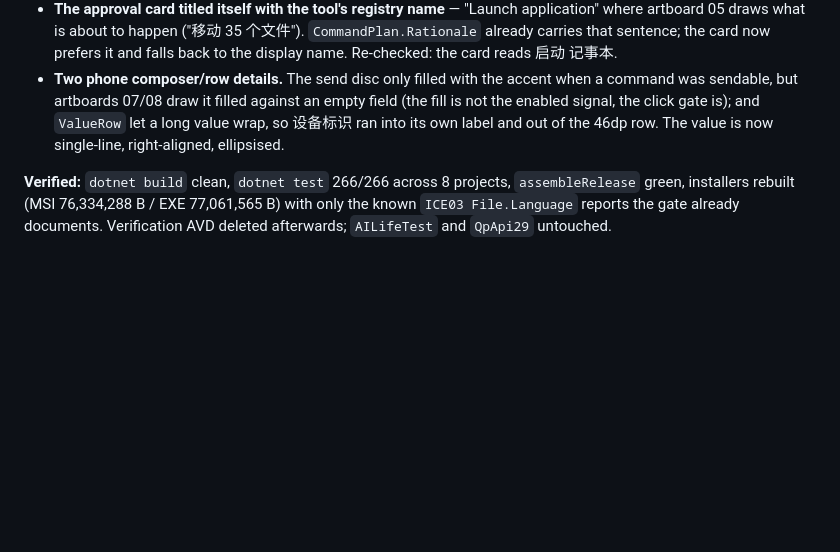
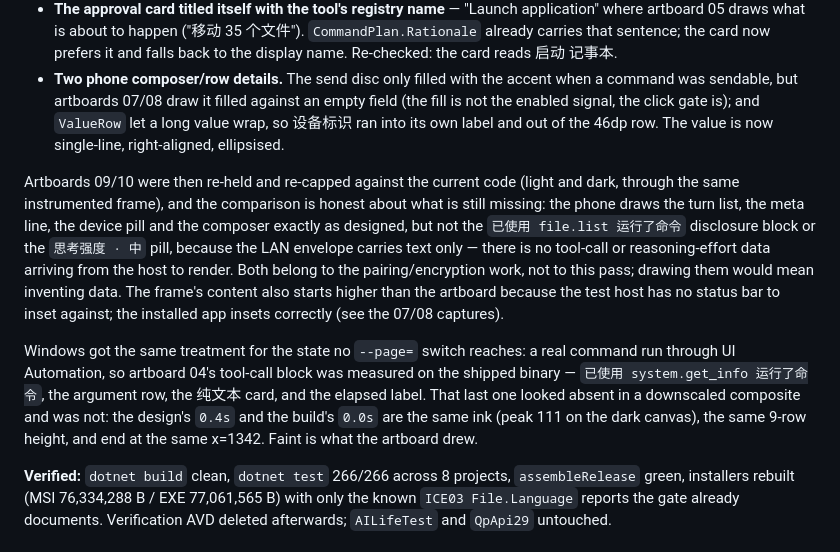
Before and after one commit to Felixssss-106/OpenAgent, a Markdown page: docs/dev-log.md, the part around the change. Drawn GitHub-style; blank space fills up the shorter version.

Commit message:
Record the last two states the shipped build was measured against

```diff
--- a/docs/dev-log.md
+++ b/docs/dev-log.md
@@ -801,6 +801,25 @@ Three defects fell out, none of them visible from the states previously checked:
   value wrap, so 设备标识 ran into its own label and out of the 46dp row. The value
   is now single-line, right-aligned, ellipsised.
 
+Artboards 09/10 were then re-held and re-capped against the current code (light and
+dark, through the same instrumented frame), and the comparison is honest about what
+is still missing: the phone draws the turn list, the meta line, the device pill and
+the composer exactly as designed, but not the `已使用 file.list 运行了命令` disclosure
+block or the `思考强度 · 中` pill, because the LAN envelope carries text only — there
+is no tool-call or reasoning-effort data arriving from the host to render. Both belong
+to the pairing/encryption work, not to this pass; drawing them would mean inventing
+data. The frame's content also starts higher than the artboard because the test host
+has no status bar to inset against; the installed app insets correctly (see the 07/08
+captures).
+
+Windows got the same treatment for the state no `--page=` switch reaches: a real
+command run through UI Automation, so artboard 04's tool-call block was measured on
+the shipped binary — `已使用 system.get_info 运行了命令`, the argument row, the 纯文本
+card, and the elapsed label. That last one looked absent in a downscaled composite and
+was not: the design's `0.4s` and the build's `0.0s` are the same ink (peak 111 on the
+dark canvas), the same 9-row height, and end at the same x=1342. Faint is what the
+artboard drew.
+
 **Verified:** `dotnet build` clean, `dotnet test` 266/266 across 8 projects,
 `assembleRelease` green, installers rebuilt (MSI 76,334,288 B / EXE 77,061,565 B)
 with only the known `ICE03 File.Language` reports the gate already documents.
```
